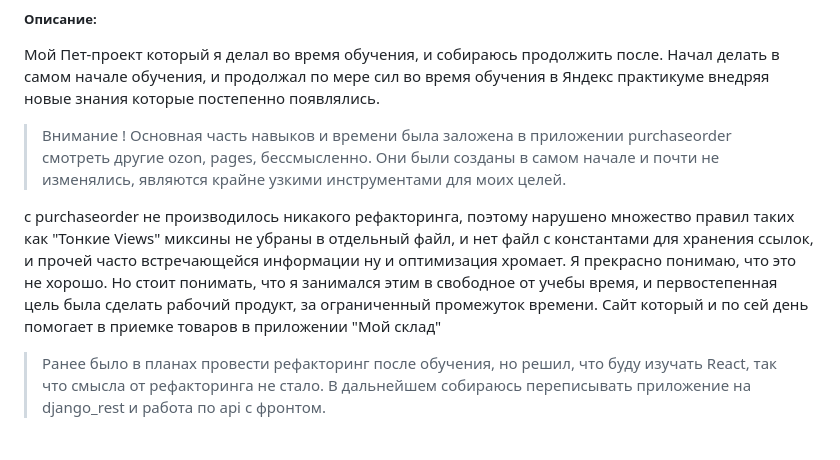
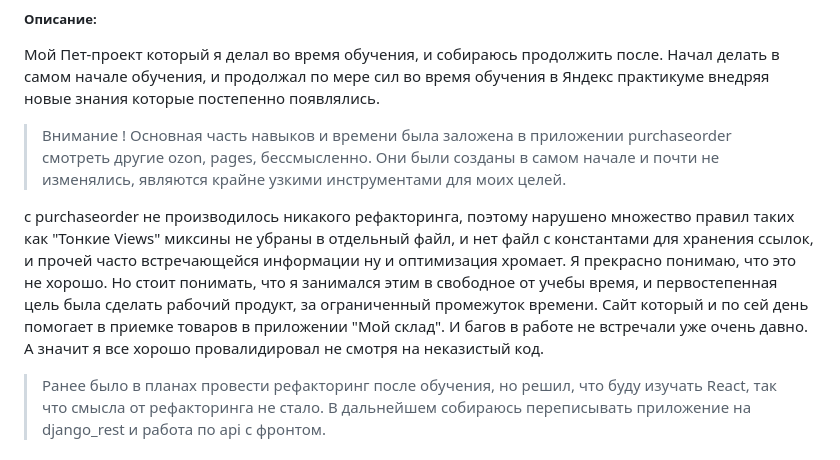
Before and after one commit to Sainekt/sklad_tools, a Markdown page: README.md, the part around the change. Drawn GitHub-style.

```diff
--- a/README.md
+++ b/README.md
@@ -5,7 +5,7 @@
 
 > Внимание ! Основная часть навыков и времени была заложена в приложении purchaseorder смотреть другие ozon, pages, бессмысленно. Они были созданы в самом начале и почти не изменялись, являются крайне узкими инструментами для моих целей.
 
-с purchaseorder не производилось никакого рефакторинга, поэтому нарушено множество правил таких как "Тонкие Views"  миксины не убраны в отдельный файл, и нет файл с константами для хранения ссылок, и прочей часто встречающейся информации ну и оптимизация хромает. Я прекрасно понимаю, что это не хорошо. Но стоит понимать, что я занимался этим в свободное от учебы время, и первостепенная цель была сделать рабочий продукт, за ограниченный промежуток времени. Сайт который и по сей день помогает в приемке товаров в приложении "Мой склад"
+с purchaseorder не производилось никакого рефакторинга, поэтому нарушено множество правил таких как "Тонкие Views"  миксины не убраны в отдельный файл, и нет файл с константами для хранения ссылок, и прочей часто встречающейся информации ну и оптимизация хромает. Я прекрасно понимаю, что это не хорошо. Но стоит понимать, что я занимался этим в свободное от учебы время, и первостепенная цель была сделать рабочий продукт, за ограниченный промежуток времени. Сайт который и по сей день помогает в приемке товаров в приложении "Мой склад". И багов в работе не встречали уже очень давно. А значит я все хорошо провалидировал не смотря на неказистый код.
 
 > Ранее было в планах провести рефакторинг после обучения, но решил, что буду изучать React, так что смысла от рефакторинга не стало. В дальнейшем собираюсь переписывать приложение на django_rest и работа по api с фронтом.
 
```
